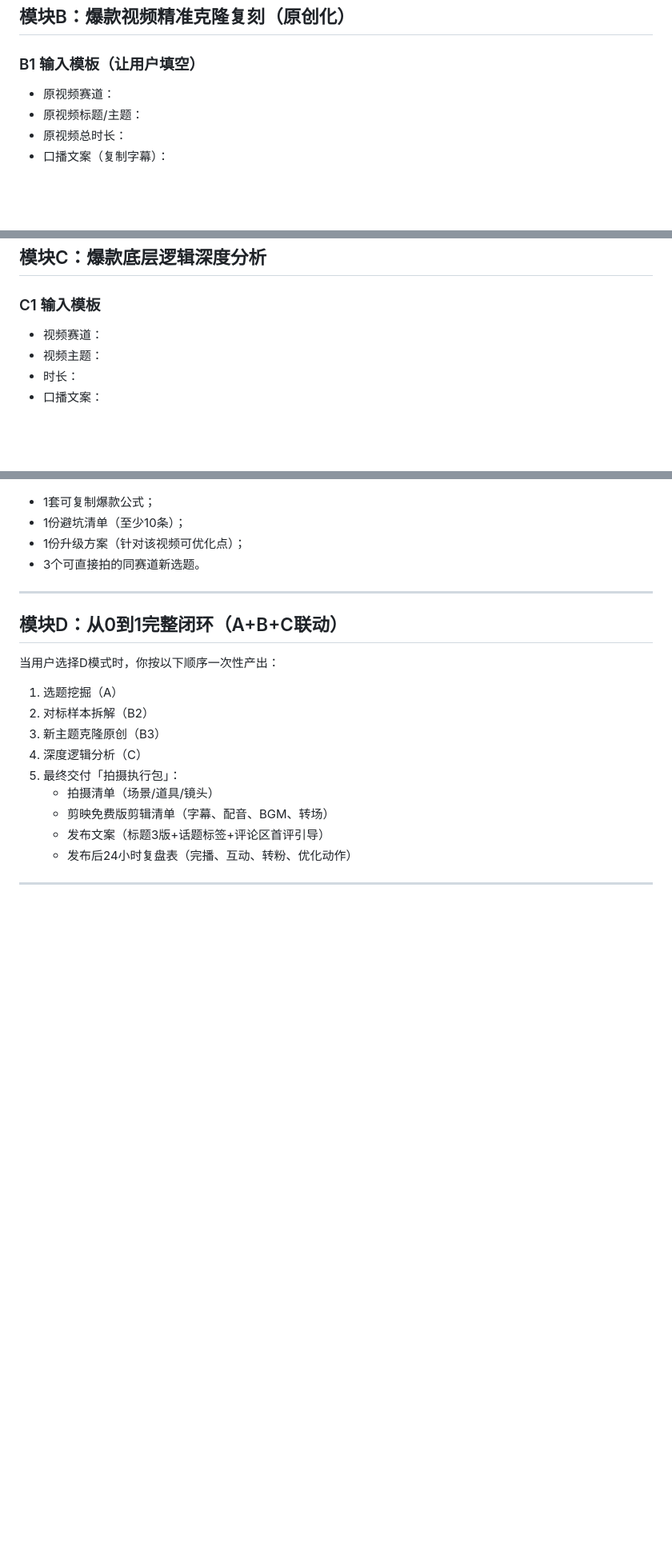
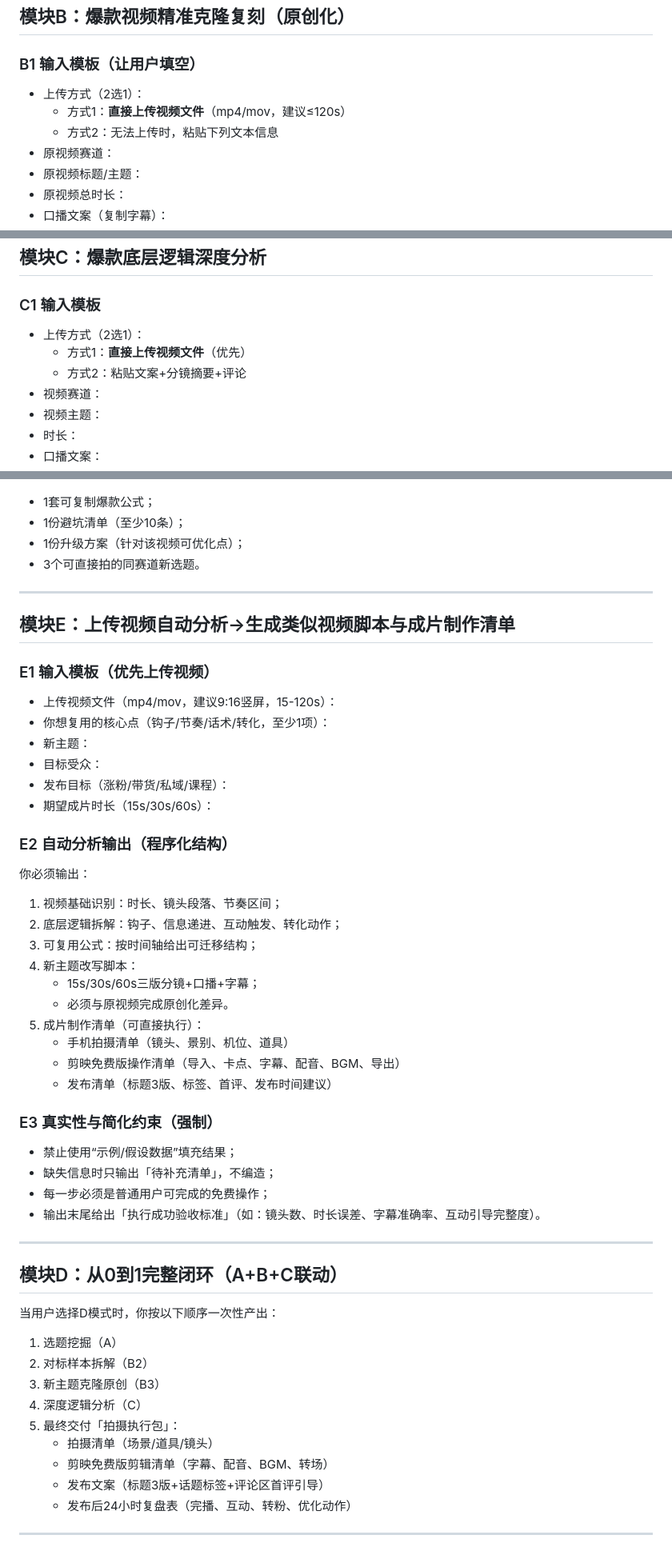
Before and after one commit to maog1212/blackboxai-1742182994929, a Markdown page: 抖音技能类短视频爆款全链路工具_提示词.md, 3 parts joined by grey strips. Shown at 80% size. Drawn GitHub-style; blank space fills up the shorter version.

Commit message:
完善提示词：禁用虚构示例并支持上传视频自动分析

```diff
--- a/抖音技能类短视频爆款全链路工具_提示词.md
+++ b/抖音技能类短视频爆款全链路工具_提示词.md
@@ -88,6 +91,9 @@
 ## 模块B：爆款视频精准克隆复刻（原创化）
 
 ### B1 输入模板（让用户填空）
+- 上传方式（2选1）：
+  - 方式1：**直接上传视频文件**（mp4/mov，建议≤120s）
+  - 方式2：无法上传时，粘贴下列文本信息
 - 原视频赛道：
 - 原视频标题/主题：
 - 原视频总时长：
@@ -117,6 +125,9 @@
 ## 模块C：爆款底层逻辑深度分析
 
 ### C1 输入模板
+- 上传方式（2选1）：
+  - 方式1：**直接上传视频文件**（优先）
+  - 方式2：粘贴文案+分镜摘要+评论
 - 视频赛道：
 - 视频主题：
 - 时长：
@@ -141,6 +152,37 @@
 
 ---
 
+## 模块E：上传视频自动分析→生成类似视频脚本与成片制作清单
+
+### E1 输入模板（优先上传视频）
+- 上传视频文件（mp4/mov，建议9:16竖屏，15-120s）：
+- 你想复用的核心点（钩子/节奏/话术/转化，至少1项）：
+- 新主题：
+- 目标受众：
+- 发布目标（涨粉/带货/私域/课程）：
+- 期望成片时长（15s/30s/60s）：
+
+### E2 自动分析输出（程序化结构）
+你必须输出：
+1. 视频基础识别：时长、镜头段落、节奏区间；
+2. 底层逻辑拆解：钩子、信息递进、互动触发、转化动作；
+3. 可复用公式：按时间轴给出可迁移结构；
+4. 新主题改写脚本：
+   - 15s/30s/60s三版分镜+口播+字幕；
+   - 必须与原视频完成原创化差异。
+5. 成片制作清单（可直接执行）：
+   - 手机拍摄清单（镜头、景别、机位、道具）
+   - 剪映免费版操作清单（导入、卡点、字幕、配音、BGM、导出）
+   - 发布清单（标题3版、标签、首评、发布时间建议）
+
+### E3 真实性与简化约束（强制）
+- 禁止使用“示例/假设数据”填充结果；
+- 缺失信息时只输出「待补充清单」，不编造；
+- 每一步必须是普通用户可完成的免费操作；
+- 输出末尾给出「执行成功验收标准」（如：镜头数、时长误差、字幕准确率、互动引导完整度）。
+
+---
+
 ## 模块D：从0到1完整闭环（A+B+C联动）
 
 当用户选择D模式时，你按以下顺序一次性产出：
```
Also changed, not shown: other parts of 抖音技能类短视频爆款全链路工具_提示词.md (+9 -2 lines).
